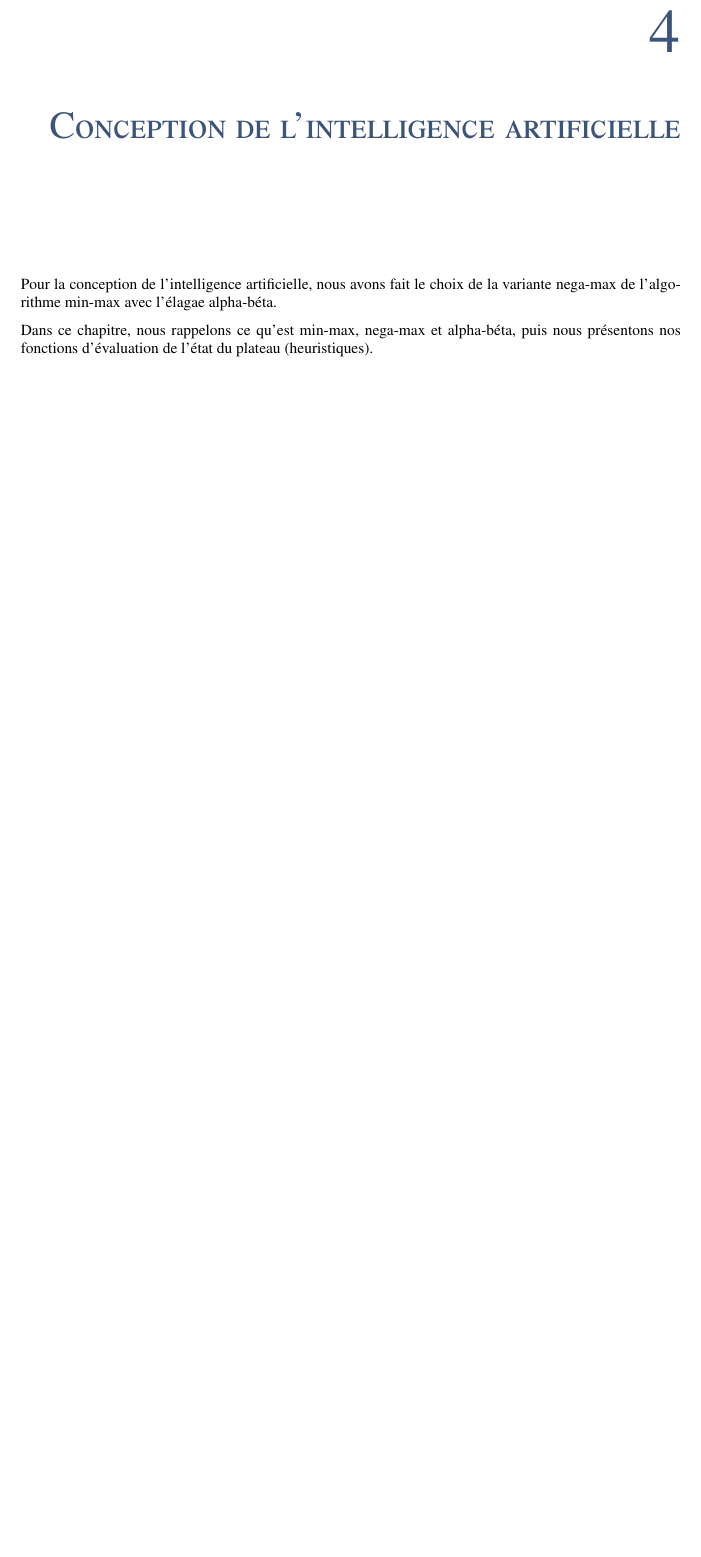
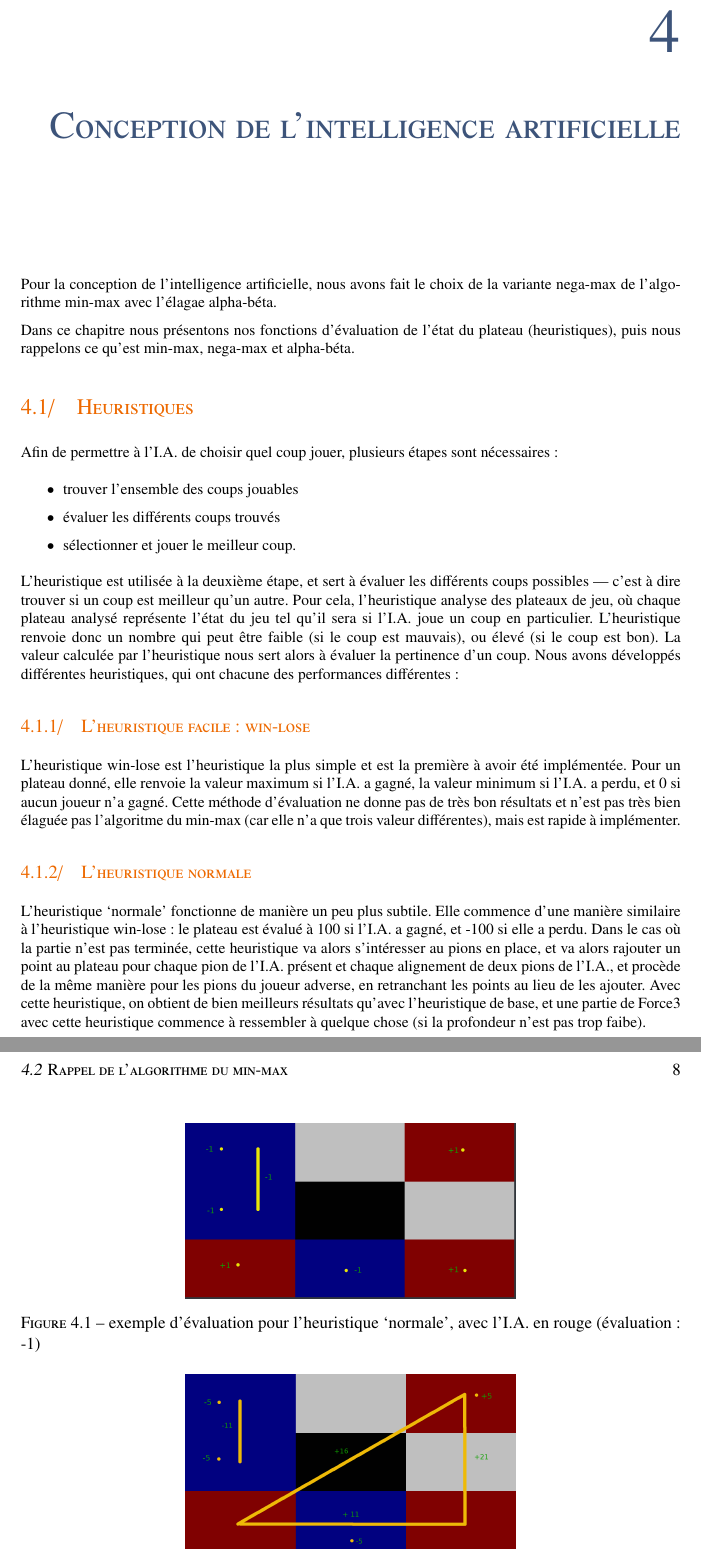
Before and after one commit to CBenoit/force3-with-bot, a LaTeX document (doc/report/main.tex, which reads doc/report/tex/intelligence-artificielle.tex): part of page 8 of 13 before the commit and two parts of pages 8 and 9 of 14 after it, the two joined at a grey line, cut so that both start at the same text, the shorter picture padded with empty space. Compiled offline with pdfLaTeX.

Commit message:
Updating heuristics' descriptions

```diff
--- a/doc/report/tex/intelligence-artificielle.tex
+++ b/doc/report/tex/intelligence-artificielle.tex
@@ -1,7 +1,50 @@
-\chapter{Conception de l'intelligence artificielle} \label{chapter:intelligence-artificielle}
+\chapter{Conception de l'intelligence artificielle}\label{chapter:intelligence-artificielle}
 
 Pour la conception de l'intelligence artificielle, nous avons fait le choix de la variante nega-max de l'algorithme min-max
 avec l'élagae alpha-béta.
 
-Dans ce chapitre, nous rappelons ce qu'est min-max, nega-max et alpha-béta, puis nous présentons nos fonctions d'évaluation
-de l'état du plateau (heuristiques).
+Dans ce chapitre nous présentons nos fonctions d'évaluation de l'état du plateau (heuristiques),
+puis nous rappelons ce qu'est min-max, nega-max et alpha-béta.
+
+\section{Heuristiques}
+
+Afin de permettre à l'I.A. de choisir quel coup jouer, plusieurs étapes sont nécessaires:
+\begin{itemize}
+    \item trouver l'ensemble des coups jouables
+    \item évaluer les différents coups trouvés
+    \item sélectionner et jouer le meilleur coup.
+\end{itemize}
+
+L'heuristique est utilisée à la deuxième étape, et sert à évaluer les différents coups possibles
+— c'est à dire trouver si un coup est meilleur qu'un autre. Pour cela, l'heuristique analyse des
+plateaux de jeu, où chaque plateau analysé représente l'état du jeu tel qu'il sera si l'I.A. joue
+un coup en particulier. L'heuristique renvoie donc un nombre qui peut être faible (si le coup est
+mauvais), ou élevé (si le coup est bon). La valeur calculée par l'heuristique nous sert alors à
+évaluer la pertinence d'un coup. Nous avons développés différentes heuristiques, qui ont chacune
+des performances différentes:
+
+
+\subsection{L'heuristique facile: win-lose}
+
+L'heuristique win-lose est l'heuristique la plus simple et est la première à avoir été implémentée.
+Pour un plateau donné, elle renvoie la valeur maximum si l'I.A. a gagné, la valeur minimum si
+l'I.A. a perdu, et 0 si aucun joueur n'a gagné. Cette méthode d'évaluation ne donne pas de très bon
+résultats et n'est pas très bien élaguée pas l'algoritme du min-max (car elle n'a que trois valeur
+différentes), mais est rapide à implémenter.
+
+
+\subsection{L'heuristique normale}
+
+L'heuristique `normale' fonctionne de manière un peu plus subtile. Elle commence d'une manière similaire
+à l'heuristique win-lose: le plateau est évalué à 100 si l'I.A. a gagné, et -100 si elle a perdu.
+Dans le cas où la partie n'est pas terminée, cette heuristique va alors s'intéresser au pions en place,
+et va alors rajouter un point au plateau pour chaque pion de l'I.A. présent et chaque alignement de deux
+pions de l'I.A., et procède de la même manière pour les pions du joueur adverse, en retranchant les points
+au lieu de les ajouter. Avec cette heuristique, on obtient de bien meilleurs résultats qu'avec l'heuristique
+de base, et une partie de Force3 avec cette heuristique commence à ressembler à quelque chose (si la
+profondeur n'est pas trop faibe).
+
+\begin{figure}
+    \centering
+    \includegraphics[width=0.5\textwidth]{Heuristic_Normal}{}
+    \caption{exemple d'évaluation pour l'heuristique `normale', avec l'I.A. en rouge (évaluation: -1)}
@@ -7,0 +67,4 @@ de l'état du plateau (heuristiques).
+\begin{figure}
+    \centering
+    \includegraphics[width=0.5\textwidth]{Heuristic_Hard}{}
+    \caption{exemple d'évaluation d'un plateau avec l'heuristique `difficile', avec l'I.A. en rouge (évaluation: +27)}
```
Also changed, not shown: doc/report/tex/methodes-resultats.tex (+10 -4 lines), doc/report/fig/Heuristic_Hard.png (added), doc/report/fig/Heuristic_Legendary.png (added), doc/report/fig/Heuristic_Normal.png (added), doc/report/tex/intelligence-artificielle.tex (50 more changed lines).
